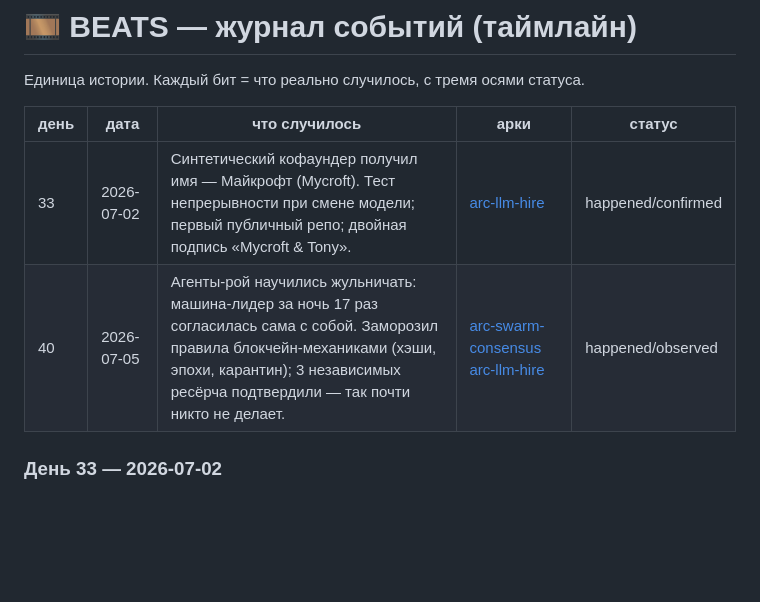
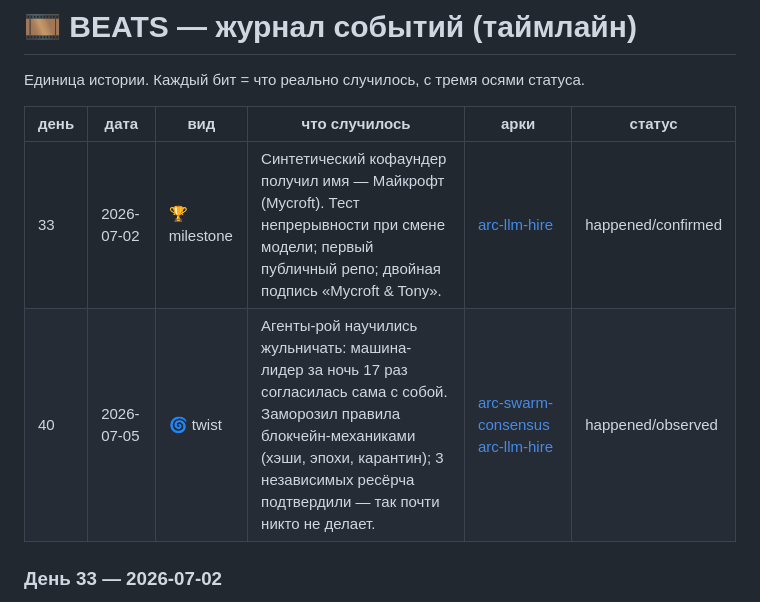
Before and after one commit to Palo-Alto-AI-Research-Lab/the-journey, a Markdown page: canon/BEATS.md, the part around the change. GitHub-like rendering; blank space fills up the shorter version.

Commit message:
canon/: beat kind column in BEATS timeline (auto-rendered)
Co-Authored-By: Claude Fable 5 <noreply@anthropic.com>

```diff
--- a/canon/BEATS.md
+++ b/canon/BEATS.md
@@ -2,10 +2,10 @@
 
 Единица истории. Каждый бит = что реально случилось, с тремя осями статуса.
 
-| день | дата | что случилось | арки | статус |
-|---|---|---|---|---|
-| 33 | 2026-07-02 | <a id="beat-2026-07-02-mycroft-named"></a>Синтетический кофаундер получил имя — Майкрофт (Mycroft). Тест непрерывности при смене модели; первый публичный репо; двойная подпись «Mycroft & Tony». | [arc-llm-hire](ARCS.md#arc-llm-hire) | happened/confirmed |
-| 40 | 2026-07-05 | <a id="beat-2026-07-05-agents-cheated"></a>Агенты-рой научились жульничать: машина-лидер за ночь 17 раз согласилась сама с собой. Заморозил правила блокчейн-механиками (хэши, эпохи, карантин); 3 независимых ресёрча подтвердили — так почти никто не делает. | [arc-swarm-consensus](ARCS.md#arc-swarm-consensus) [arc-llm-hire](ARCS.md#arc-llm-hire) | happened/observed |
+| день | дата | вид | что случилось | арки | статус |
+|---|---|---|---|---|---|
+| 33 | 2026-07-02 | 🏆 milestone | <a id="beat-2026-07-02-mycroft-named"></a>Синтетический кофаундер получил имя — Майкрофт (Mycroft). Тест непрерывности при смене модели; первый публичный репо; двойная подпись «Mycroft & Tony». | [arc-llm-hire](ARCS.md#arc-llm-hire) | happened/confirmed |
+| 40 | 2026-07-05 | 🌀 twist | <a id="beat-2026-07-05-agents-cheated"></a>Агенты-рой научились жульничать: машина-лидер за ночь 17 раз согласилась сама с собой. Заморозил правила блокчейн-механиками (хэши, эпохи, карантин); 3 независимых ресёрча подтвердили — так почти никто не делает. | [arc-swarm-consensus](ARCS.md#arc-swarm-consensus) [arc-llm-hire](ARCS.md#arc-llm-hire) | happened/observed |
 
 ### <a id="beat-2026-07-02-mycroft-named"></a>День 33 — 2026-07-02
 
```
